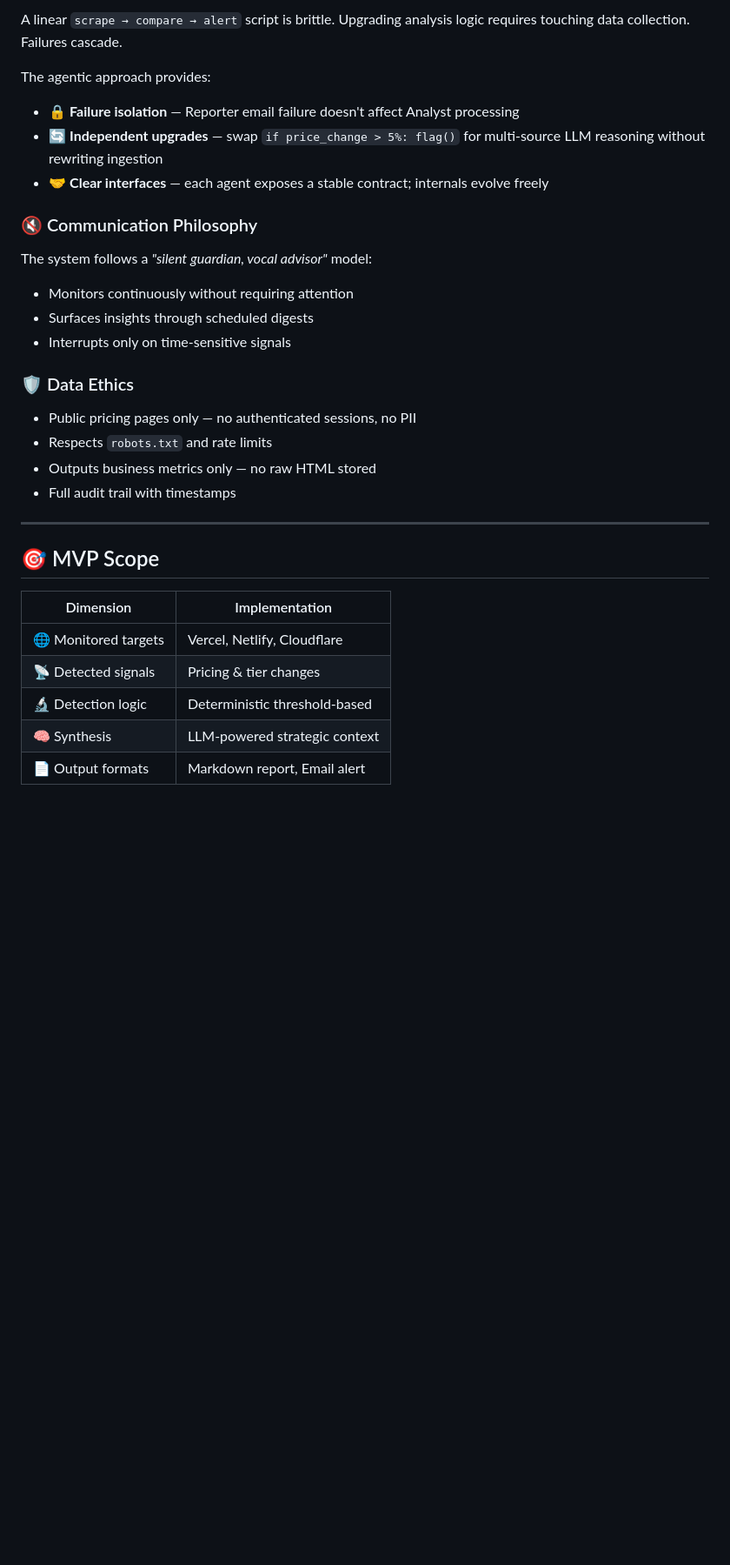
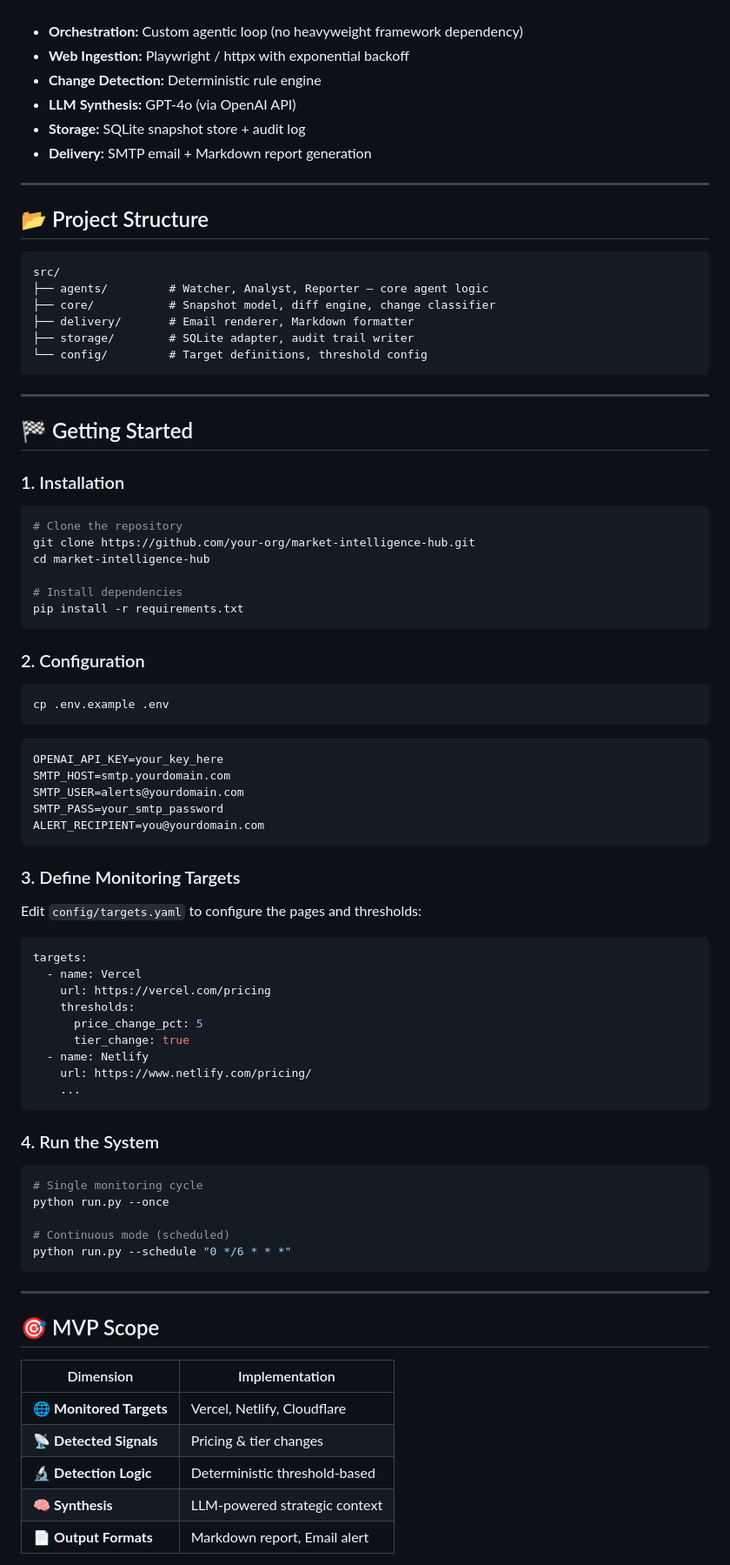
Before and after one commit to hasankirtas/agentic-market-intelligence-hub-showcase, a Markdown page: README.md, the part around one of its changes. Shown at 87% size. Drawn GitHub-style; blank space fills up the shorter version.

````diff
--- a/README.md
+++ b/README.md
@@ -87,36 +85,90 @@ Receives flagged changes. Uses LLM reasoning to contextualize the signal — *wh
 
-A linear `scrape → compare → alert` script is brittle. Upgrading analysis logic requires touching data collection. Failures cascade.
+<br/>
 
-The agentic approach provides:
+- **Orchestration:** Custom agentic loop (no heavyweight framework dependency)
+- **Web Ingestion:** Playwright / httpx with exponential backoff
+- **Change Detection:** Deterministic rule engine
+- **LLM Synthesis:** GPT-4o (via OpenAI API)
+- **Storage:** SQLite snapshot store + audit log
+- **Delivery:** SMTP email + Markdown report generation
 
-- 🔒 **Failure isolation** — Reporter email failure doesn't affect Analyst processing
-- 🔄 **Independent upgrades** — swap `if price_change > 5%: flag()` for multi-source LLM reasoning without rewriting ingestion
-- 🤝 **Clear interfaces** — each agent exposes a stable contract; internals evolve freely
+---
 
-### 🔇 Communication Philosophy
+## 📂 Project Structure
 
-The system follows a *"silent guardian, vocal advisor"* model:
+```text
+src/
+├── agents/         # Watcher, Analyst, Reporter — core agent logic
+├── core/           # Snapshot model, diff engine, change classifier
+├── delivery/       # Email renderer, Markdown formatter
+├── storage/        # SQLite adapter, audit trail writer
+└── config/         # Target definitions, threshold config
+```
 
-- Monitors continuously without requiring attention
-- Surfaces insights through scheduled digests
-- Interrupts only on time-sensitive signals
+---
 
-### 🛡️ Data Ethics
+## 🏁 Getting Started
 
-- Public pricing pages only — no authenticated sessions, no PII
-- Respects `robots.txt` and rate limits
-- Outputs business metrics only — no raw HTML stored
-- Full audit trail with timestamps
+### 1. Installation
+
+```bash
+# Clone the repository
+git clone https://github.com/your-org/market-intelligence-hub.git
+cd market-intelligence-hub
+
+# Install dependencies
+pip install -r requirements.txt
+```
+
+### 2. Configuration
+
+```bash
+cp .env.example .env
+```
+
+```env
+OPENAI_API_KEY=your_key_here
+SMTP_HOST=smtp.yourdomain.com
+SMTP_USER=alerts@yourdomain.com
+SMTP_PASS=your_smtp_password
+ALERT_RECIPIENT=you@yourdomain.com
+```
+
+### 3. Define Monitoring Targets
+
+Edit `config/targets.yaml` to configure the pages and thresholds:
+
+```yaml
+targets:
+  - name: Vercel
+    url: https://vercel.com/pricing
+    thresholds:
+      price_change_pct: 5
+      tier_change: true
+  - name: Netlify
+    url: https://www.netlify.com/pricing/
+    ...
+```
+
+### 4. Run the System
+
+```bash
+# Single monitoring cycle
+python run.py --once
+
+# Continuous mode (scheduled)
+python run.py --schedule "0 */6 * * *"
+```
 
 ---
 
 ## 🎯 MVP Scope
 
 | Dimension | Implementation |
-|-----------|---------------|
-| 🌐 Monitored targets | Vercel, Netlify, Cloudflare |
-| 📡 Detected signals | Pricing & tier changes |
-| 🔬 Detection logic | Deterministic threshold-based |
-| 🧠 Synthesis | LLM-powered strategic context |
-| 📄 Output formats | Markdown report, Email alert |
+|---|---|
+| 🌐 **Monitored Targets** | Vercel, Netlify, Cloudflare |
+| 📡 **Detected Signals** | Pricing & tier changes |
+| 🔬 **Detection Logic** | Deterministic threshold-based |
+| 🧠 **Synthesis** | LLM-powered strategic context |
+| 📄 **Output Formats** | Markdown report, Email alert |
 
````
Also changed, not shown: other parts of README.md (+65 -75 lines).
